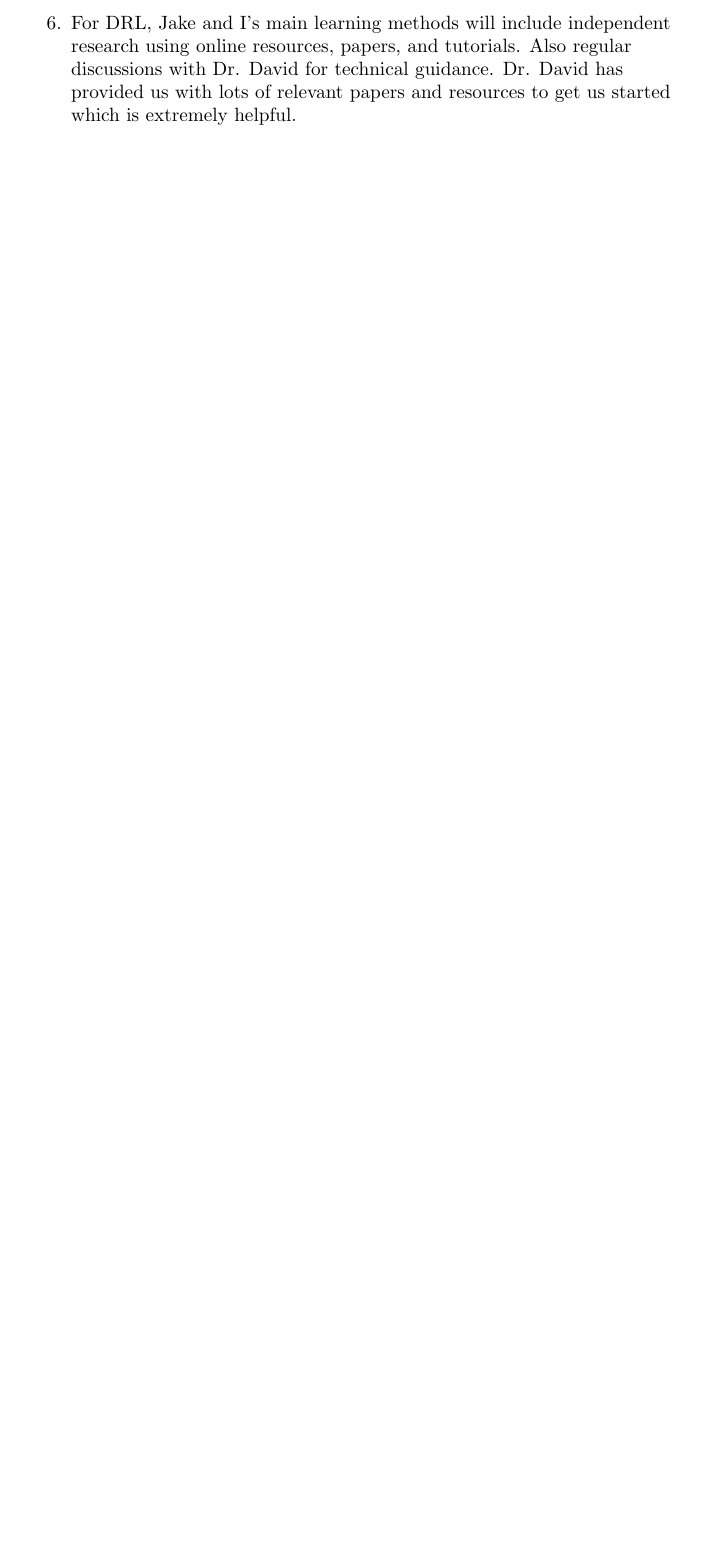
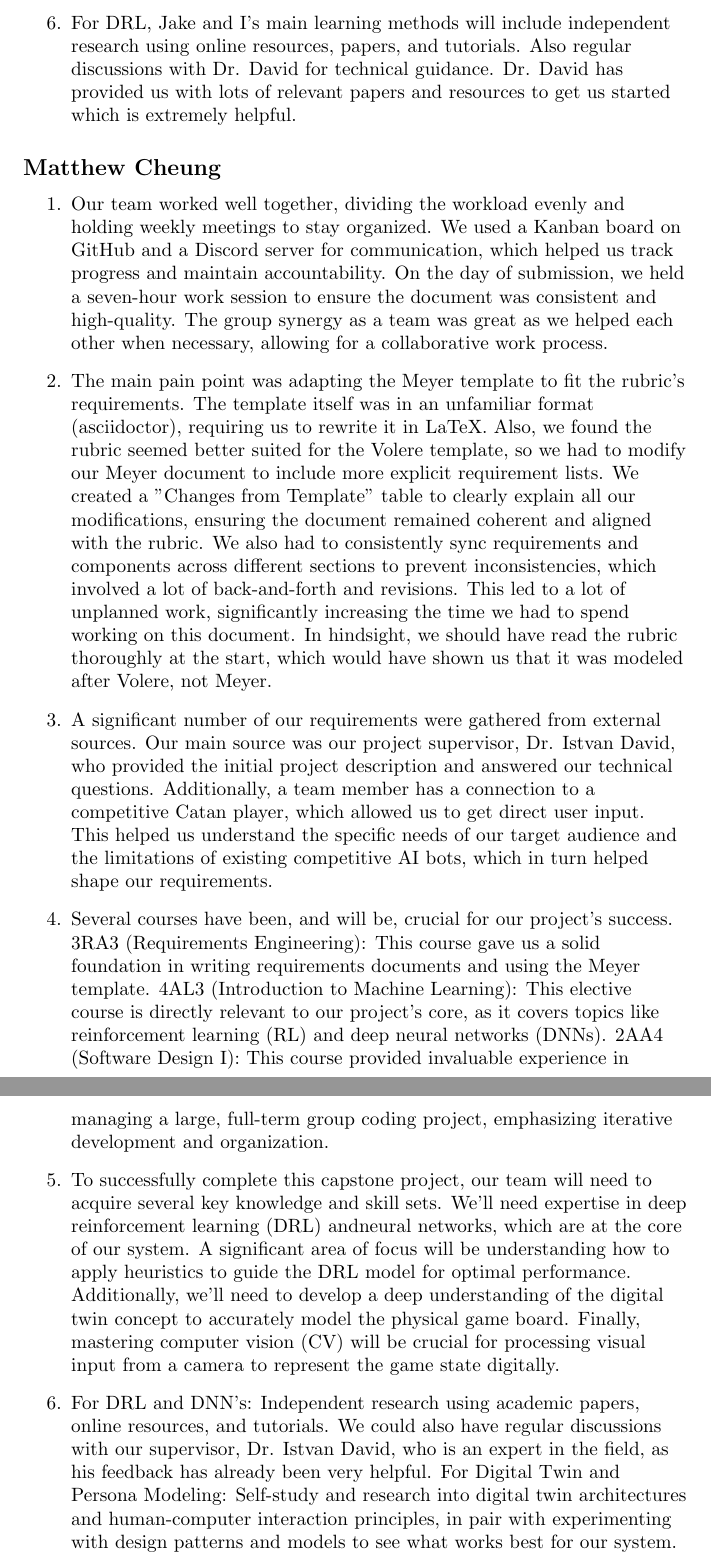
Before and after one commit to SY3141/RLCatan, a LaTeX document (docs/SRS-Meyer/SRS.tex): part of page 33 of 33 before the commit and two parts of pages 33 and 34 of 34 after it, the two joined at a grey line, cut so that both start at the same text, the shorter picture padded with empty space. Compiled offline with pdfLaTeX.

Commit message:
Matthew's reflections

```diff
--- a/docs/SRS-Meyer/SRS.tex
+++ b/docs/SRS-Meyer/SRS.tex
@@ -1151,5 +1151,47 @@ The major milestones for our project are as follows:
       and resources to get us started which is extremely helpful.
 \end{enumerate}
 
+\subsection*{Matthew Cheung}\label{subsec:matthew-cheung}
+\begin{enumerate}
+    \item
+    Our team worked well together, dividing the workload evenly and holding weekly meetings to stay organized.
+    We used a Kanban board on GitHub and a Discord server for communication, which helped us track progress and maintain accountability.
+    On the day of submission, we held a seven-hour work session to ensure the document was consistent and high-quality.
+    The group synergy as a team was great as we helped each other when necessary, allowing for a collaborative work process.
+
+
+    \item The main pain point was adapting the Meyer template to fit the rubric's requirements.
+    The template itself was in an unfamiliar format (asciidoctor), requiring us to rewrite it in LaTeX.
+    Also, we found the rubric seemed better suited for the Volere template, so we had to modify our Meyer document to include more explicit requirement lists.
+    We created a "Changes from Template" table to clearly explain all our modifications, ensuring the document remained coherent and aligned with the rubric.
+    We also had to consistently sync requirements and components across different sections to prevent inconsistencies, which involved a lot of back-and-forth and revisions.
+    This led to a lot of unplanned work, significantly increasing the time we had to spend working on this document.
+    In hindsight, we should have read the rubric thoroughly at the start, which would have shown us that it was modeled after Volere, not Meyer.
+
+    \item A significant number of our requirements were gathered from external sources.
+    Our main source was our project supervisor, Dr. Istvan David, who provided the initial project description and answered our technical questions.
+    Additionally, a team member has a connection to a competitive Catan player, which allowed us to get direct user input.
+    This helped us understand the specific needs of our target audience and the limitations of existing competitive AI bots, which in turn helped shape our requirements.
+
+
+    \item Several courses have been, and will be, crucial for our project's success.
+    3RA3 (Requirements Engineering): This course gave us a solid foundation in writing requirements documents and using the Meyer template.
+    4AL3 (Introduction to Machine Learning): This elective course is directly relevant to our project's core, as it covers topics like reinforcement learning (RL) and deep neural networks (DNNs).
+    2AA4 (Software Design I): This course provided invaluable experience in managing a large, full-term group coding project, emphasizing iterative development and organization.
+
+
+    \item To successfully complete this capstone project, our team will need to acquire several key knowledge and skill sets.
+    We'll need expertise in deep reinforcement learning (DRL) andneural networks, which are at the core of our system.
+    A significant area of focus will be understanding how to apply heuristics to guide the DRL model for optimal performance.
+    Additionally, we'll need to develop a deep understanding of the digital twin concept to accurately model the physical game board.
+    Finally, mastering computer vision (CV) will be crucial for processing visual input from a camera to represent the game state digitally.
+
+
+    \item For DRL and DNN's: Independent research using academic papers, online resources, and tutorials.
+    We could also have regular discussions with our supervisor, Dr. Istvan David, who is an expert in the field, as his feedback has already been very helpful.
+    For Digital Twin and Persona Modeling: Self-study and research into digital twin architectures and human-computer interaction principles, in pair with experimenting with design patterns and models to see what works best for our system.
+
+\end{enumerate}
+
 
 \end{document}
```
Also changed, not shown: docs/HazardAnalysis/HazardAnalysis.tex (+24 -0 lines).
